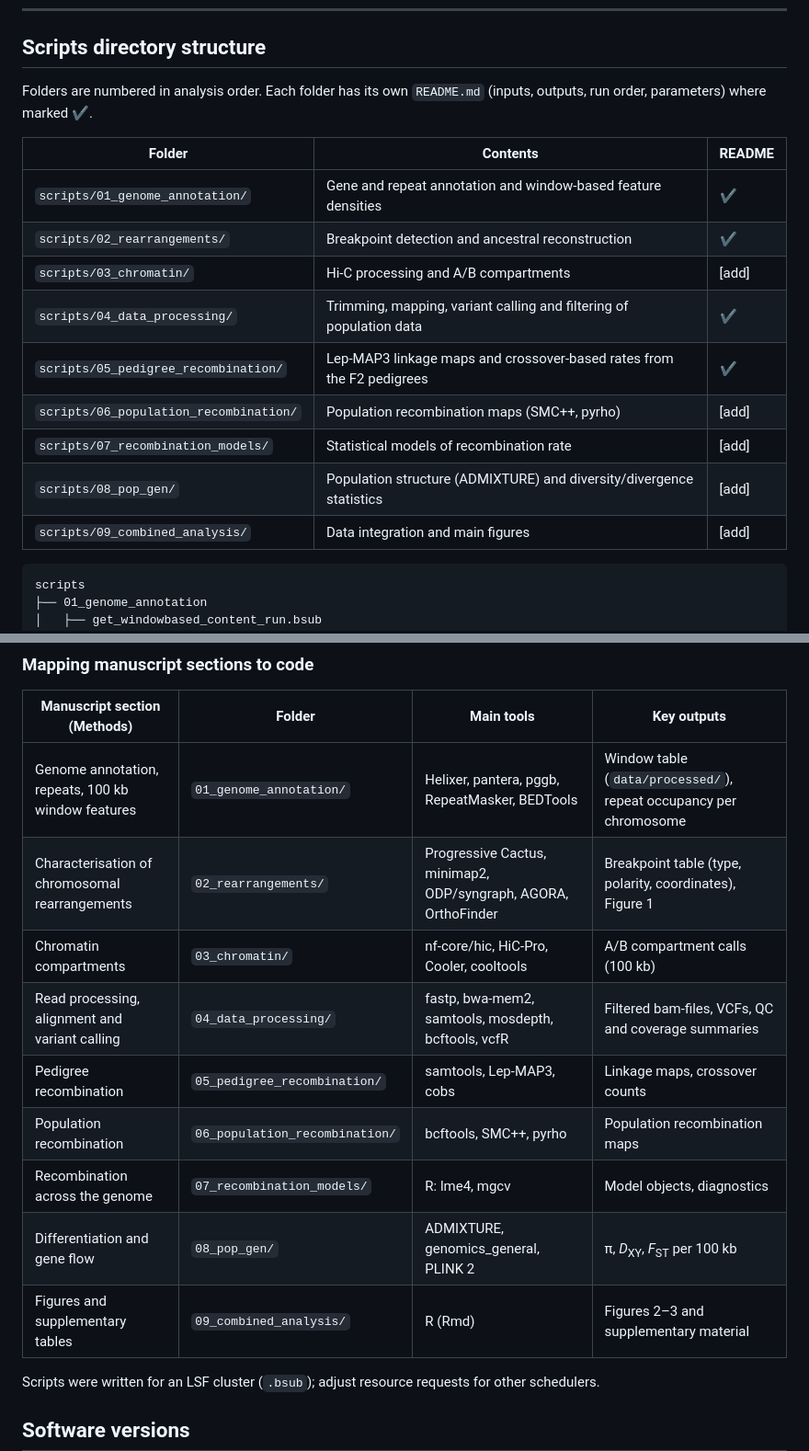
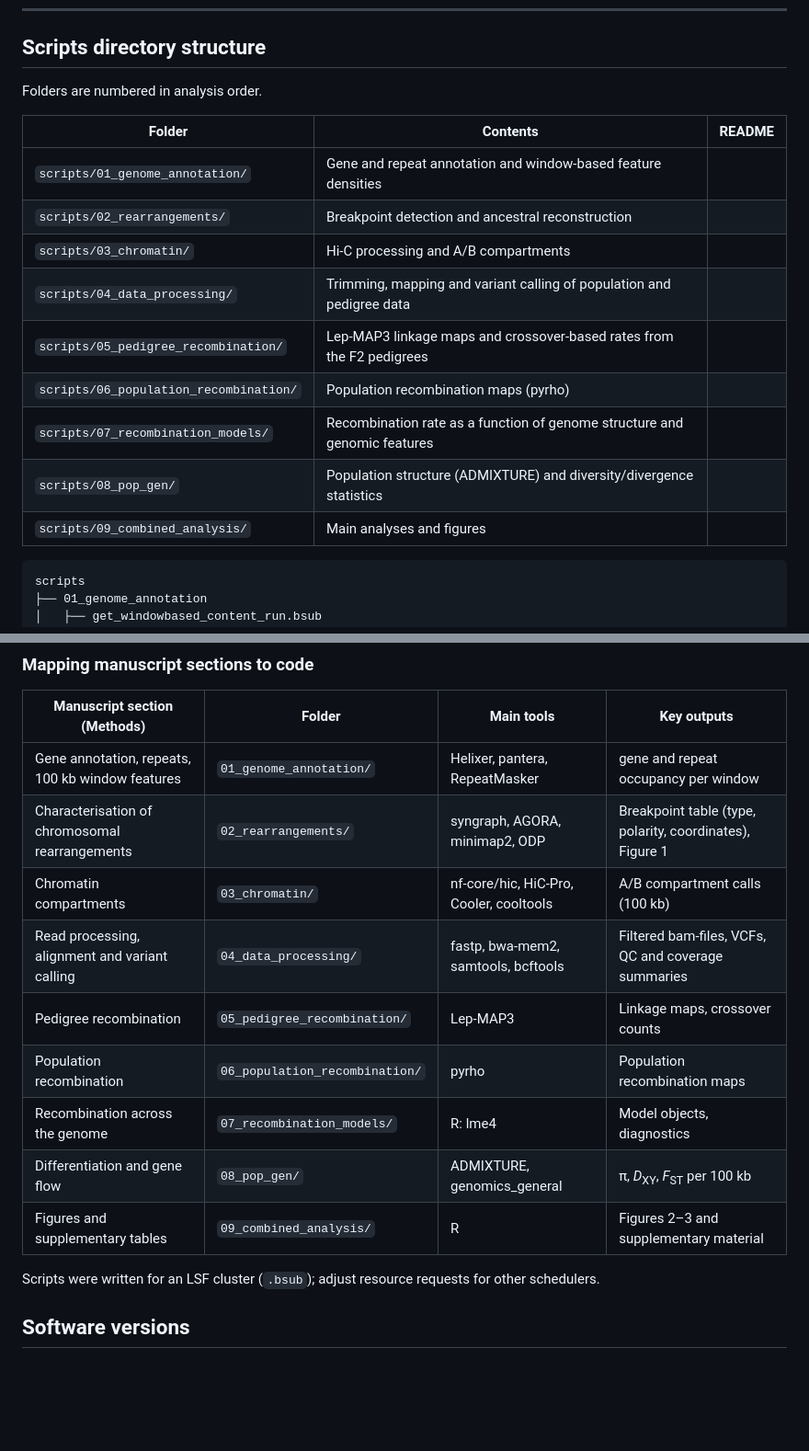
Before and after one commit to karinnasvall/chr_rearrangements_rec_rate_Mechanitis, a Markdown page: README.md, 2 parts joined by grey strips. Shown at 92% size. Rendered like a GitHub page; blank space fills up the shorter version.

````diff
--- a/README.md
+++ b/README.md
@@ -27,19 +27,19 @@ Archive: [Zenodo DOI: **will be added at release**] · Raw reads for population
 
 ## Scripts directory structure
 
-Folders are numbered in analysis order. Each folder has its own `README.md` (inputs, outputs, run order, parameters) where marked ✔.
+Folders are numbered in analysis order.
 
 | Folder | Contents | README |
 |---|---|---|
-| `scripts/01_genome_annotation/` | Gene and repeat annotation and window-based feature densities | ✔ |
-| `scripts/02_rearrangements/` | Breakpoint detection and ancestral reconstruction | ✔ |
-| `scripts/03_chromatin/` | Hi-C processing and A/B compartments | [add] |
-| `scripts/04_data_processing/` | Trimming, mapping, variant calling and filtering of population data | ✔ |
-| `scripts/05_pedigree_recombination/` | Lep-MAP3 linkage maps and crossover-based rates from the F2 pedigrees | ✔ |
-| `scripts/06_population_recombination/` | Population recombination maps (SMC++, pyrho) | [add] |
-| `scripts/07_recombination_models/` | Statistical models of recombination rate | [add] |
-| `scripts/08_pop_gen/` | Population structure (ADMIXTURE) and diversity/divergence statistics | [add] |
-| `scripts/09_combined_analysis/` | Data integration and main figures | [add] |
+| `scripts/01_genome_annotation/` | Gene and repeat annotation and window-based feature densities |
+| `scripts/02_rearrangements/` | Breakpoint detection and ancestral reconstruction |
+| `scripts/03_chromatin/` | Hi-C processing and A/B compartments |
+| `scripts/04_data_processing/` | Trimming, mapping and variant calling of population and pedigree data |
+| `scripts/05_pedigree_recombination/` | Lep-MAP3 linkage maps and crossover-based rates from the F2 pedigrees |
+| `scripts/06_population_recombination/` | Population recombination maps (pyrho) |
+| `scripts/07_recombination_models/` | Recombination rate as a function of genome structure and genomic features |
+| `scripts/08_pop_gen/` | Population structure (ADMIXTURE) and diversity/divergence statistics |
+| `scripts/09_combined_analysis/` | Main analyses and figures |
 
 ```text
 scripts
@@ -97,15 +97,15 @@ scripts
 
 | Manuscript section (Methods) | Folder | Main tools | Key outputs |
 |---|---|---|---|
-| Genome annotation, repeats, 100 kb window features | `01_genome_annotation/` | Helixer, pantera, pggb, RepeatMasker, BEDTools | Window table (`data/processed/`), repeat occupancy per chromosome |
-| Characterisation of chromosomal rearrangements | `02_rearrangements/` | Progressive Cactus, minimap2, ODP/syngraph, AGORA, OrthoFinder | Breakpoint table (type, polarity, coordinates), Figure 1 |
+| Gene annotation, repeats, 100 kb window features | `01_genome_annotation/` | Helixer, pantera, RepeatMasker | gene and repeat occupancy per window |
+| Characterisation of chromosomal rearrangements | `02_rearrangements/` | syngraph, AGORA, minimap2, ODP | Breakpoint table (type, polarity, coordinates), Figure 1 |
 | Chromatin compartments | `03_chromatin/` | nf-core/hic, HiC-Pro, Cooler, cooltools | A/B compartment calls (100 kb) |
-| Read processing, alignment and variant calling | `04_data_processing/` | fastp, bwa-mem2, samtools, mosdepth, bcftools, vcfR | Filtered bam-files, VCFs, QC and coverage summaries |
-| Pedigree recombination | `05_pedigree_recombination/` | samtools, Lep-MAP3, cobs | Linkage maps, crossover counts |
-| Population recombination | `06_population_recombination/` | bcftools, SMC++, pyrho | Population recombination maps |
-| Recombination across the genome | `07_recombination_models/` | R: lme4, mgcv | Model objects, diagnostics |
-| Differentiation and gene flow | `08_pop_gen/` | ADMIXTURE, genomics_general, PLINK 2 | π, *D*<sub>XY</sub>, *F*<sub>ST</sub> per 100 kb |
-| Figures and supplementary tables | `09_combined_analysis/` | R (Rmd) | Figures 2–3 and supplementary material |
+| Read processing, alignment and variant calling | `04_data_processing/` | fastp, bwa-mem2, samtools, bcftools | Filtered bam-files, VCFs, QC and coverage summaries |
+| Pedigree recombination | `05_pedigree_recombination/` | Lep-MAP3 | Linkage maps, crossover counts |
+| Population recombination | `06_population_recombination/` | pyrho | Population recombination maps |
+| Recombination across the genome | `07_recombination_models/` | R: lme4  | Model objects, diagnostics |
+| Differentiation and gene flow | `08_pop_gen/` | ADMIXTURE, genomics_general | π, *D*<sub>XY</sub>, *F*<sub>ST</sub> per 100 kb |
+| Figures and supplementary tables | `09_combined_analysis/` | R | Figures 2–3 and supplementary material |
 
 
 
````
